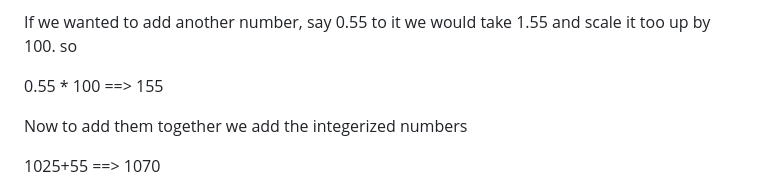
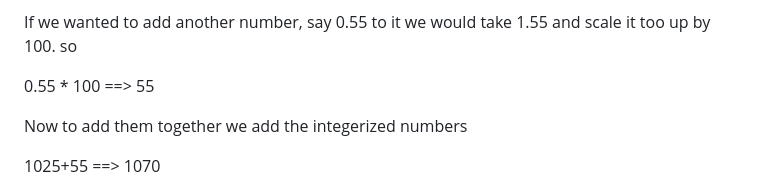
Before and after one commit to deftio/fr_math, a Markdown page: README.md, the part around the change. GitHub-like rendering.

Commit message:
Fix Typo in README

```diff
--- a/README.md
+++ b/README.md
@@ -86,7 +86,7 @@ so we have:
 If we wanted to add another number, say 0.55 to it
 we would take 1.55 and scale it too up by 100.  so
 
-0.55 * 100  ==>  155
+0.55 * 100  ==>  55
 
 Now to add them together we add the integerized numbers
 
```
